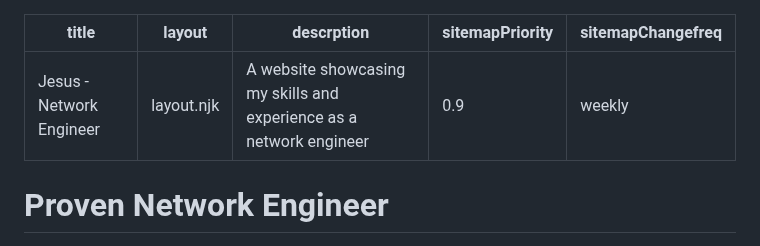
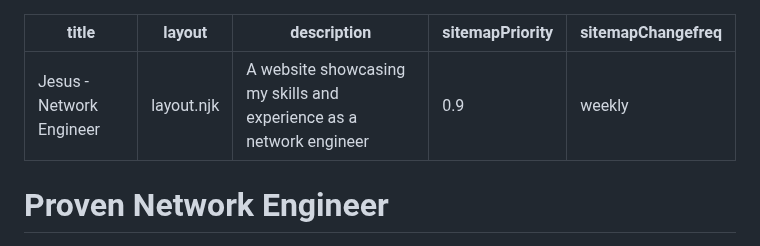
Before and after one commit to IronicallyJesus/11ty-site, a Markdown page: src/index.md, the part around the change. Rendered like a GitHub page.

Commit message:
fix: typo front matter for description

```diff
--- a/src/index.md
+++ b/src/index.md
@@ -1,7 +1,7 @@
 ---
 title: "Jesus - Network Engineer"
 layout: "layout.njk"
-descrption: "A website showcasing my skills and experience as a network engineer"
+description: "A website showcasing my skills and experience as a network engineer"
 sitemapPriority: 0.9
 sitemapChangefreq: "weekly"
 ---
```
